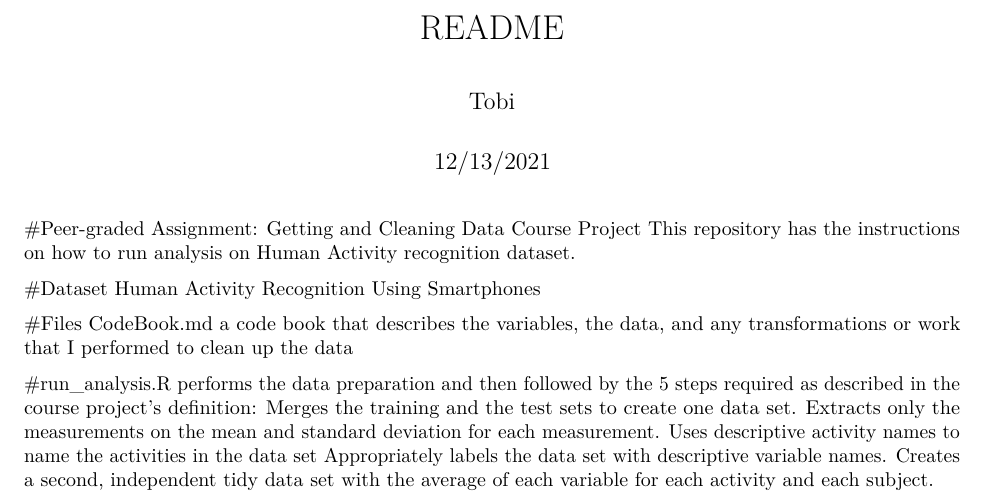
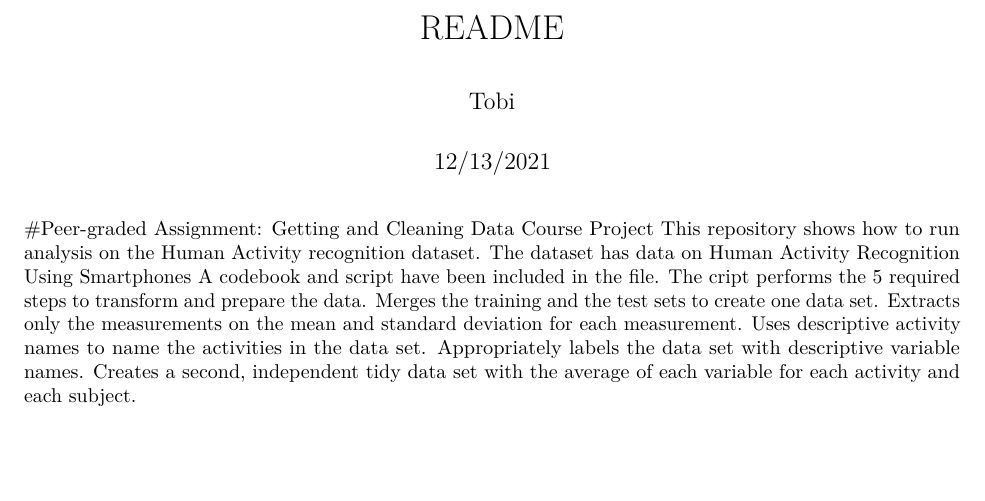
Before and after one commit to Takinmu1/Getting_Cleaning_Data_Project, an R Markdown document (README.Rmd): part of the page, cut so that both start at the same text, the shorter picture padded with empty space. Rendered offline with R 4.5, knitr and Pandoc, then LaTeX, with nearby package versions.

Commit message:
Update README.Rmd

```diff
--- a/README.Rmd
+++ b/README.Rmd
@@ -6,17 +6,4 @@ output: pdf_document
 ---
 
 #Peer-graded Assignment: Getting and Cleaning Data Course Project
-This repository  has the instructions on how to run analysis on Human Activity recognition dataset.
-
-#Dataset
-Human Activity Recognition Using Smartphones
-
-#Files
-CodeBook.md a code book that describes the variables, the data, and any transformations or work that I performed to clean up the data
-
-#run_analysis.R performs the data preparation and then followed by the 5 steps required as described in the course project’s definition:
-Merges the training and the test sets to create one data set.
-Extracts only the measurements on the mean and standard deviation for each measurement.
-Uses descriptive activity names to name the activities in the data set
-Appropriately labels the data set with descriptive variable names.
-Creates a second, independent tidy data set with the average of each variable for each activity and each subject.
+This repository shows how to run analysis on the Human Activity recognition dataset. The dataset has data on Human Activity Recognition Using Smartphones A codebook and script have been included in the file.  The cript performs the 5 required steps to transform and prepare the data. Merges the training and the test sets to create one data set. Extracts only the measurements on the mean and standard deviation for each measurement. Uses descriptive activity names to name the activities in the data set.  Appropriately labels the data set with descriptive variable names. Creates a second, independent tidy data set with the average of each variable for each activity and each subject.
```
